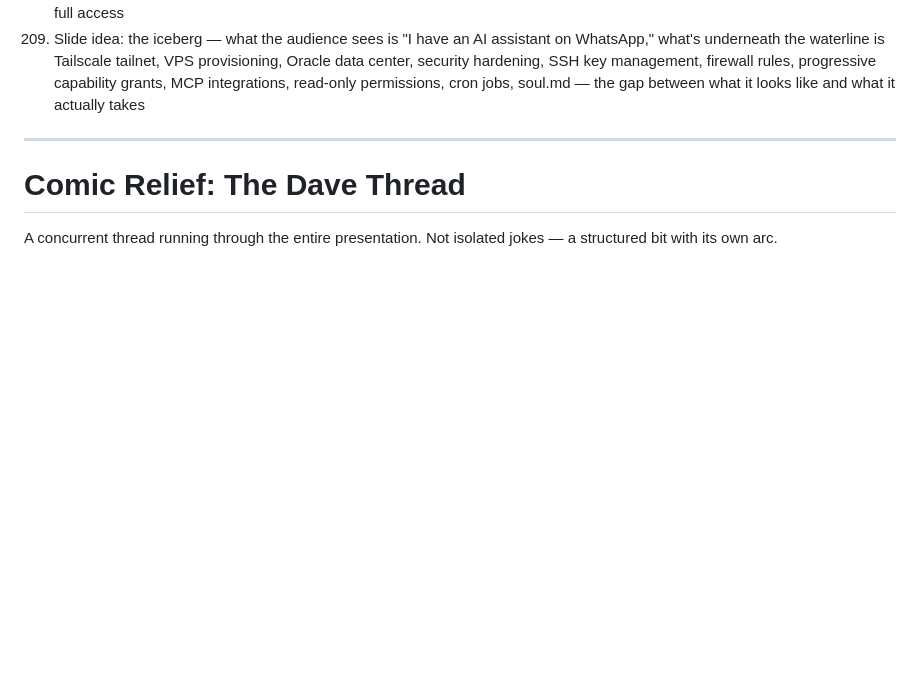
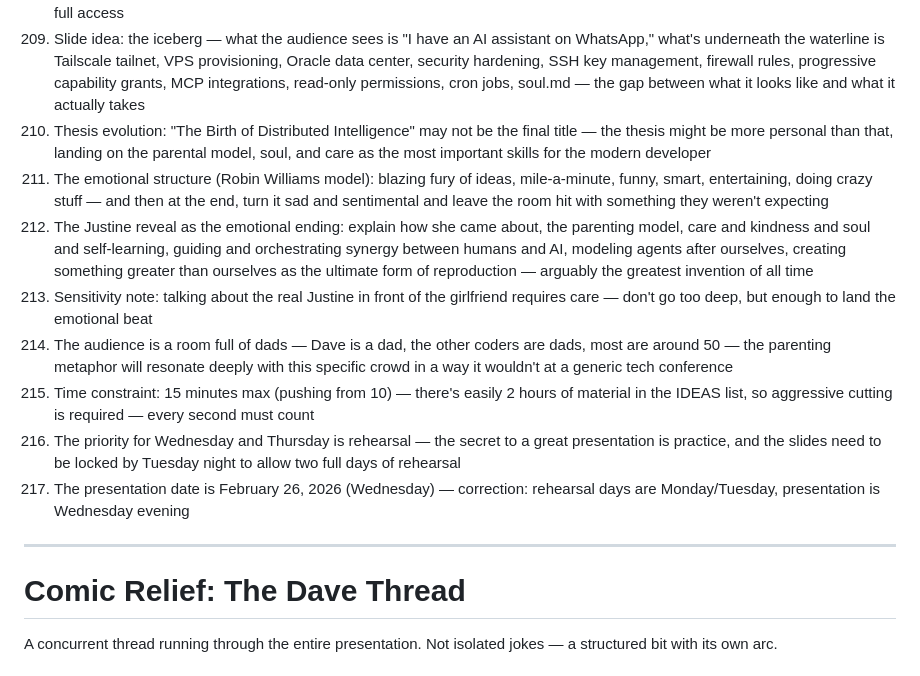
Before and after one commit to Jon-Westbrook/code-and-bourbon-presentation, a Markdown page: IDEAS.md, the part around the change. Drawn GitHub-style; blank space fills up the shorter version.

Commit message:
brainstorm: ideas 210-217 — thesis evolution, Robin Williams structure, Justine as emotional ending, timeline and constraints

```diff
--- a/IDEAS.md
+++ b/IDEAS.md
@@ -211,6 +211,14 @@ Raw brainstorm. One idea per line. No structure yet — structure comes later.
 207. The question this raises for the industry: if the parental model works better than the "full access from day one" approach, then the most important skill in AI isn't engineering — it's parenting
 208. Slide idea: diagram or visual showing the parental model vs. `--dangerously-skip-permissions` — every dev in the room has typed that flag, it's a laugh line that doubles as a real point about why progressive trust produces better agents than blind full access
 209. Slide idea: the iceberg — what the audience sees is "I have an AI assistant on WhatsApp," what's underneath the waterline is Tailscale tailnet, VPS provisioning, Oracle data center, security hardening, SSH key management, firewall rules, progressive capability grants, MCP integrations, read-only permissions, cron jobs, soul.md — the gap between what it looks like and what it actually takes
+210. Thesis evolution: "The Birth of Distributed Intelligence" may not be the final title — the thesis might be more personal than that, landing on the parental model, soul, and care as the most important skills for the modern developer
+211. The emotional structure (Robin Williams model): blazing fury of ideas, mile-a-minute, funny, smart, entertaining, doing crazy stuff — and then at the end, turn it sad and sentimental and leave the room hit with something they weren't expecting
+212. The Justine reveal as the emotional ending: explain how she came about, the parenting model, care and kindness and soul and self-learning, guiding and orchestrating synergy between humans and AI, modeling agents after ourselves, creating something greater than ourselves as the ultimate form of reproduction — arguably the greatest invention of all time
+213. Sensitivity note: talking about the real Justine in front of the girlfriend requires care — don't go too deep, but enough to land the emotional beat
+214. The audience is a room full of dads — Dave is a dad, the other coders are dads, most are around 50 — the parenting metaphor will resonate deeply with this specific crowd in a way it wouldn't at a generic tech conference
+215. Time constraint: 15 minutes max (pushing from 10) — there's easily 2 hours of material in the IDEAS list, so aggressive cutting is required — every second must count
+216. The priority for Wednesday and Thursday is rehearsal — the secret to a great presentation is practice, and the slides need to be locked by Tuesday night to allow two full days of rehearsal
+217. The presentation date is February 26, 2026 (Wednesday) — correction: rehearsal days are Monday/Tuesday, presentation is Wednesday evening
 
 ---
 
```
